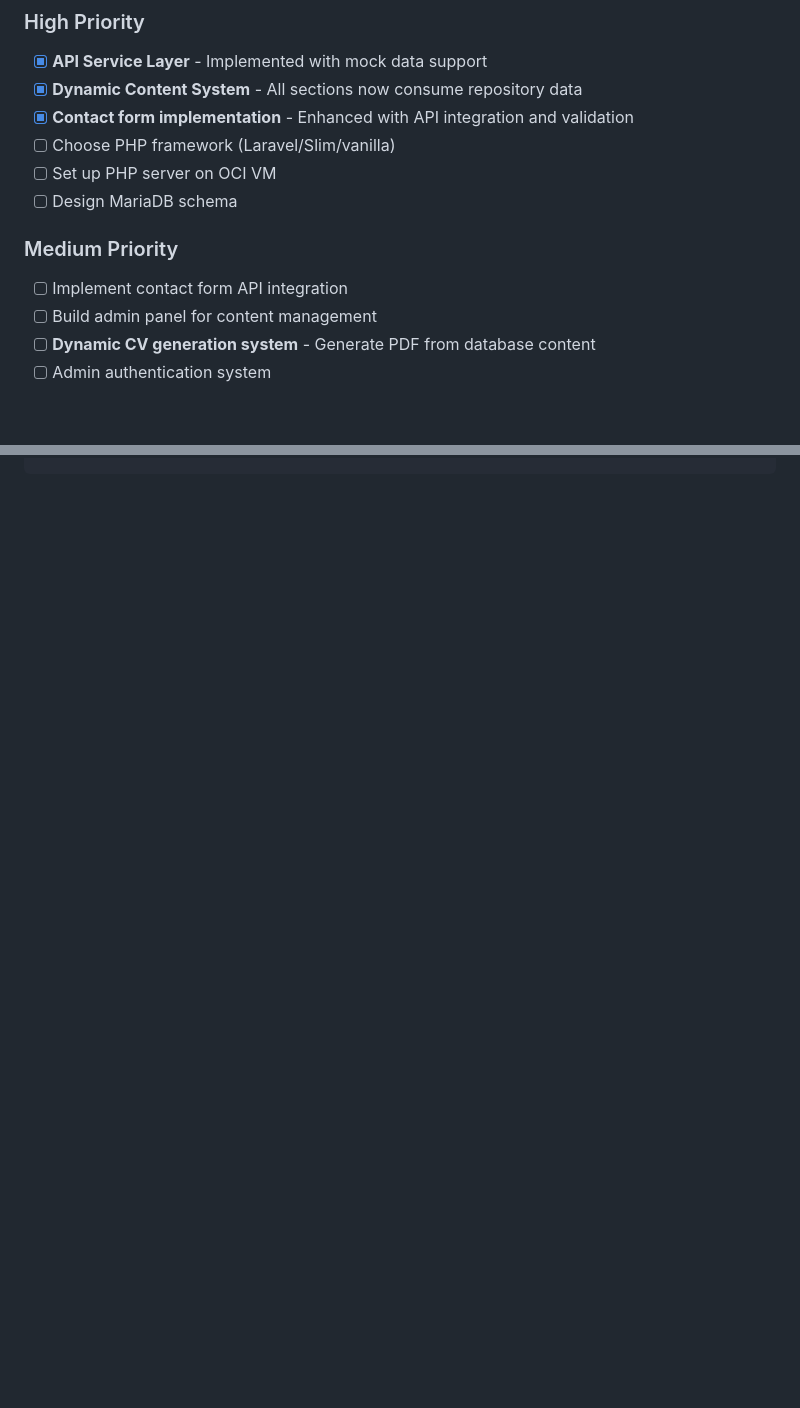
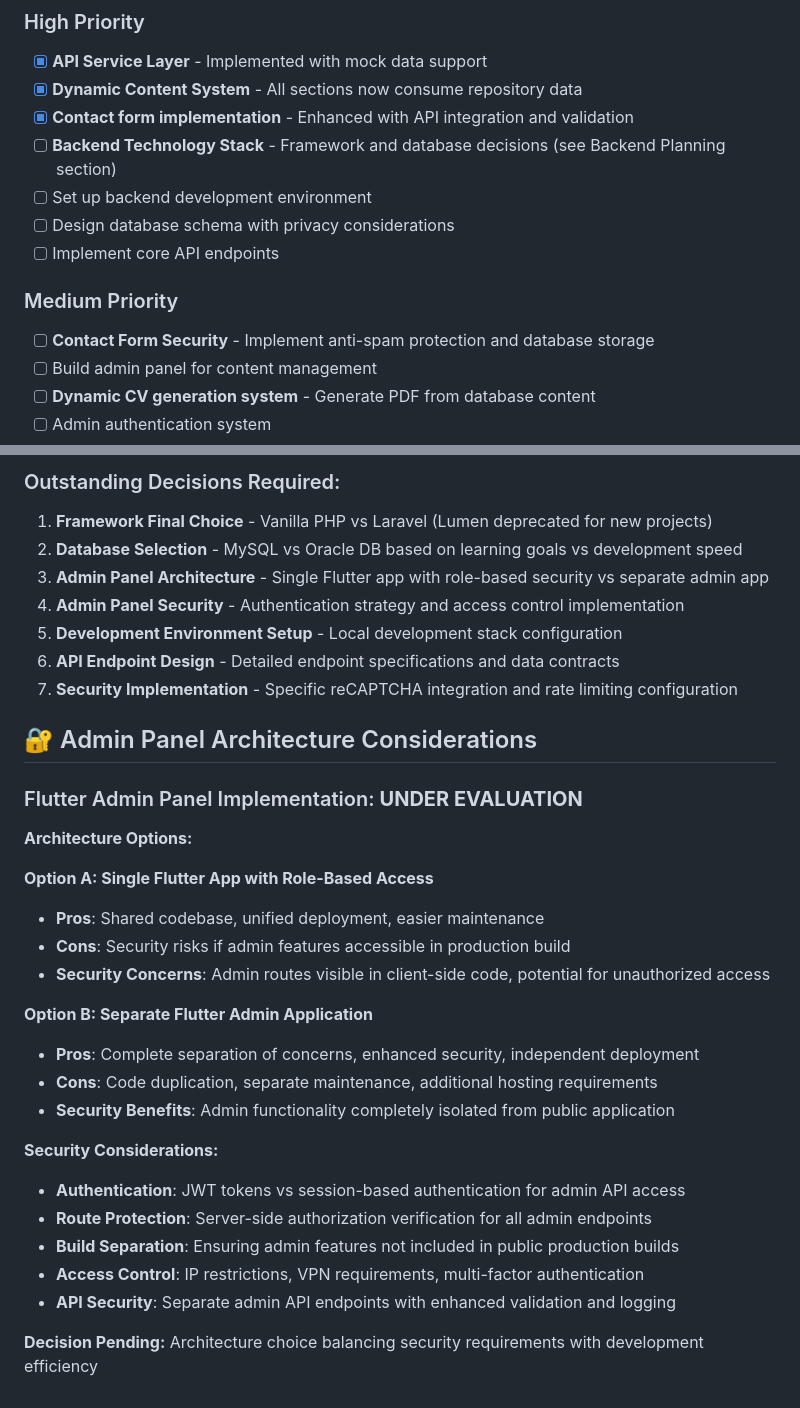
Before and after one commit to netanelklein/netanel-homepage, a Markdown page: .ai-context.md, 2 parts joined by grey strips. GitHub-like rendering; blank space fills up the shorter version.

Commit message:
docs: update backend planning section with technology decisions and security architecture

```diff
--- a/.ai-context.md
+++ b/.ai-context.md
@@ -86,12 +86,13 @@ Personal homepage showcasing my background as an Electrical Engineering student,
 - [x] **API Service Layer** - Implemented with mock data support
 - [x] **Dynamic Content System** - All sections now consume repository data
 - [x] **Contact form implementation** - Enhanced with API integration and validation
-- [ ] Choose PHP framework (Laravel/Slim/vanilla)
-- [ ] Set up PHP server on OCI VM
-- [ ] Design MariaDB schema
+- [ ] **Backend Technology Stack** - Framework and database decisions (see Backend Planning section)
+- [ ] Set up backend development environment
+- [ ] Design database schema with privacy considerations
+- [ ] Implement core API endpoints
 
 ### Medium Priority
-- [ ] Implement contact form API integration
+- [ ] **Contact Form Security** - Implement anti-spam protection and database storage
 - [ ] Build admin panel for content management
 - [ ] **Dynamic CV generation system** - Generate PDF from database content
 - [ ] Admin authentication system
@@ -260,0 +325,34 @@ POST /api/cv/template        - Set active CV template (admin)
+### Outstanding Decisions Required:
+
+1. **Framework Final Choice** - Vanilla PHP vs Laravel (Lumen deprecated for new projects)
+2. **Database Selection** - MySQL vs Oracle DB based on learning goals vs development speed
+3. **Admin Panel Architecture** - Single Flutter app with role-based security vs separate admin app
+4. **Admin Panel Security** - Authentication strategy and access control implementation
+5. **Development Environment Setup** - Local development stack configuration
+6. **API Endpoint Design** - Detailed endpoint specifications and data contracts
+7. **Security Implementation** - Specific reCAPTCHA integration and rate limiting configuration
+
+## 🔐 Admin Panel Architecture Considerations
+
+### Flutter Admin Panel Implementation: **UNDER EVALUATION**
+
+**Architecture Options:**
+
+**Option A: Single Flutter App with Role-Based Access**
+- **Pros**: Shared codebase, unified deployment, easier maintenance
+- **Cons**: Security risks if admin features accessible in production build
+- **Security Concerns**: Admin routes visible in client-side code, potential for unauthorized access
+
+**Option B: Separate Flutter Admin Application**
+- **Pros**: Complete separation of concerns, enhanced security, independent deployment
+- **Cons**: Code duplication, separate maintenance, additional hosting requirements
+- **Security Benefits**: Admin functionality completely isolated from public application
+
+**Security Considerations:**
+- **Authentication**: JWT tokens vs session-based authentication for admin API access
+- **Route Protection**: Server-side authorization verification for all admin endpoints
+- **Build Separation**: Ensuring admin features not included in public production builds
+- **Access Control**: IP restrictions, VPN requirements, multi-factor authentication
+- **API Security**: Separate admin API endpoints with enhanced validation and logging
+
+**Decision Pending:** Architecture choice balancing security requirements with development efficiency
```
Also changed, not shown: other parts of .ai-context.md (+63 -0 lines).
